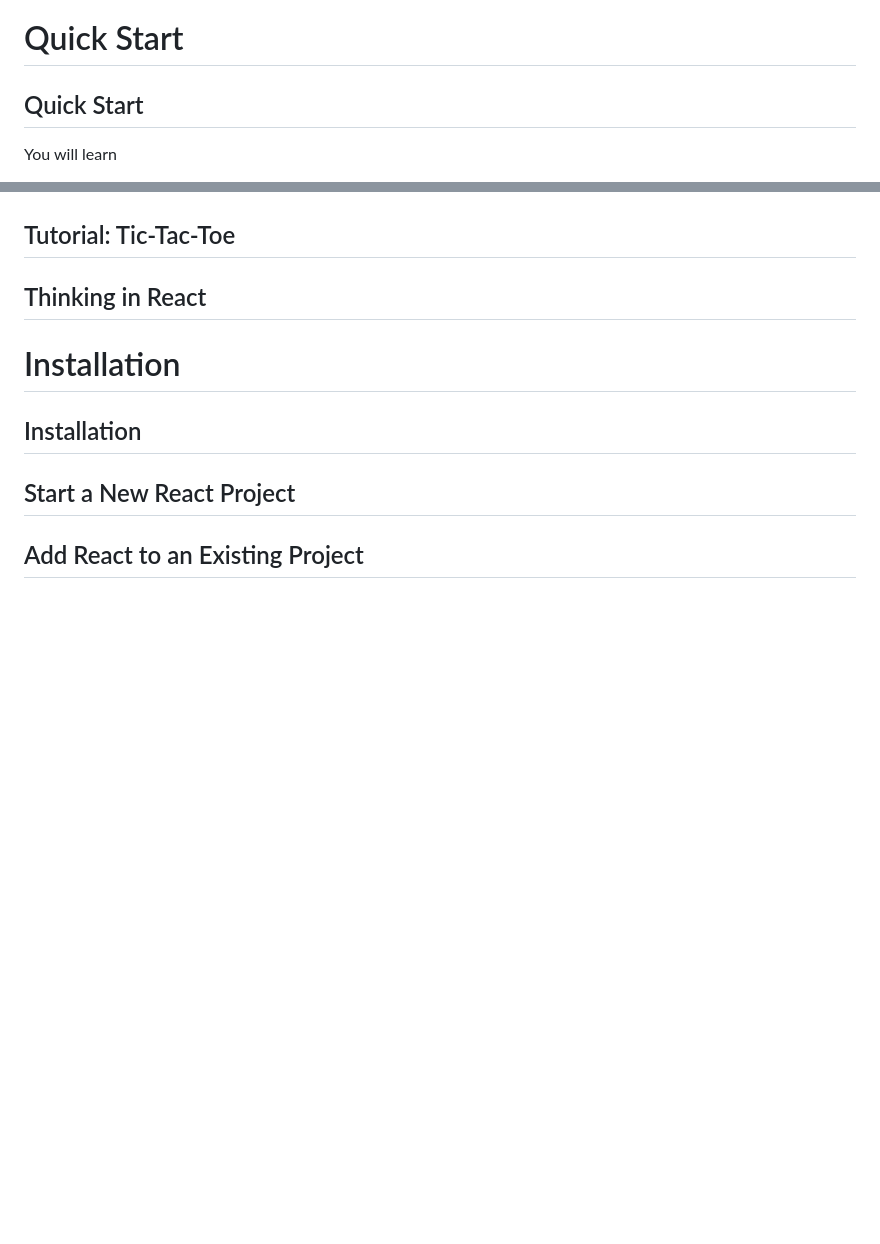
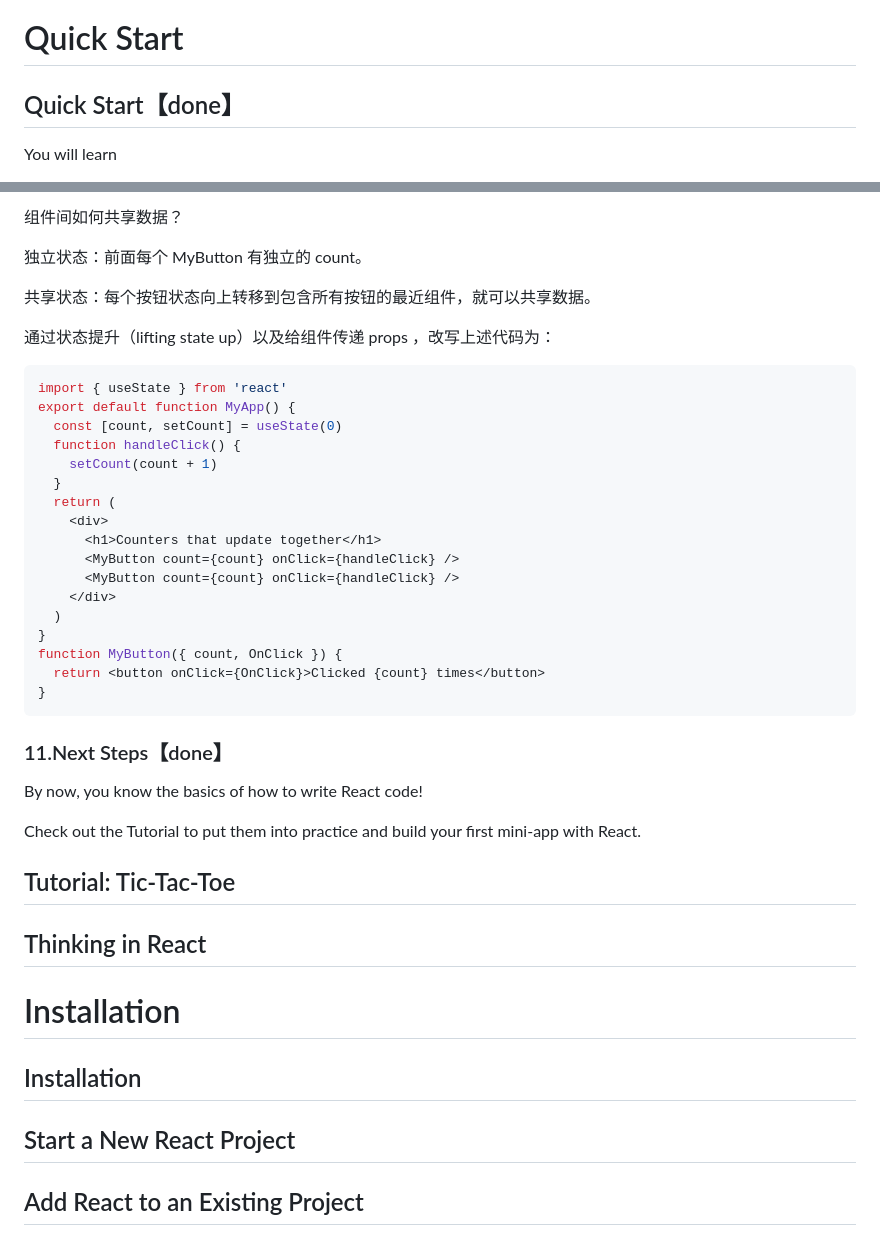
Before and after one commit to djsz3y/learning-notes, a Markdown page: website/react/README.md, 2 parts joined by grey strips. Drawn GitHub-style; blank space fills up the shorter version.

````diff
--- a/website/react/README.md
+++ b/website/react/README.md
@@ -32,7 +32,7 @@ npm install react-scripts@latest
 
 # Quick Start
 
-## Quick Start
+## Quick Start【done】
 
 You will learn
 
@@ -255,3 +335,36 @@ function MyButton() {
+组件间如何共享数据？
+
+独立状态：前面每个 MyButton 有独立的 count。
+
+共享状态：每个按钮状态向上转移到包含所有按钮的最近组件，就可以共享数据。
+
+通过状态提升（lifting state up）以及给组件传递 props ，改写上述代码为：
+
+```jsx
+import { useState } from 'react'
+export default function MyApp() {
+  const [count, setCount] = useState(0)
+  function handleClick() {
+    setCount(count + 1)
+  }
+  return (
+    <div>
+      <h1>Counters that update together</h1>
+      <MyButton count={count} onClick={handleClick} />
+      <MyButton count={count} onClick={handleClick} />
+    </div>
+  )
+}
+function MyButton({ count, OnClick }) {
+  return <button onClick={OnClick}>Clicked {count} times</button>
+}
+```
+
+### 11.Next Steps【done】
+
+By now, you know the basics of how to write React code!
+
+Check out the Tutorial to put them into practice and build your first mini-app with React.
 
 ## Tutorial: Tic-Tac-Toe
 
````
Also changed, not shown: other parts of website/react/README.md (+84 -4 lines).
